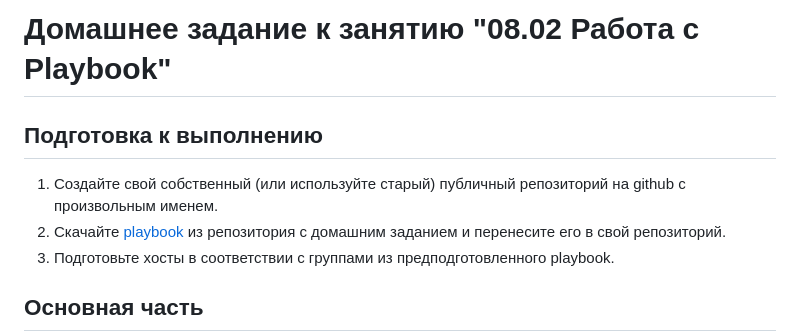
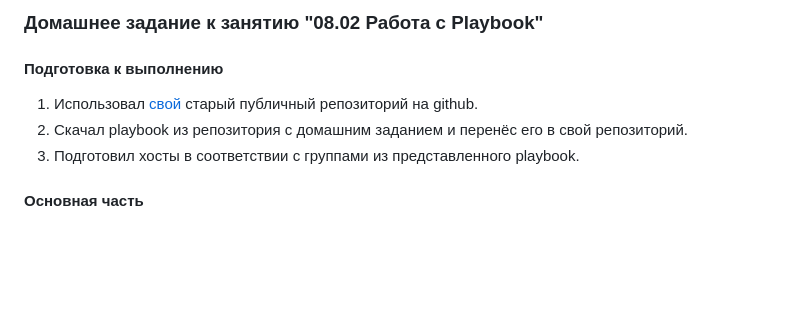
Before and after one commit to crursus/devops-netology, a Markdown page: homeworks/08-ansible-02-playbook/README.md, the part around the change printed below. Drawn GitHub-style; blank space fills up the shorter version.

```diff
--- a/homeworks/08-ansible-02-playbook/README.md
+++ b/homeworks/08-ansible-02-playbook/README.md
@@ -1,10 +1,10 @@
-# Домашнее задание к занятию "08.02 Работа с Playbook"
+### Домашнее задание к занятию "08.02 Работа с Playbook"
 
-## Подготовка к выполнению
+#### Подготовка к выполнению
 
-1. Создайте свой собственный (или используйте старый) публичный репозиторий на github с произвольным именем.
-2. Скачайте [playbook](./playbook/) из репозитория с домашним заданием и перенесите его в свой репозиторий.
-3. Подготовьте хосты в соответствии с группами из предподготовленного playbook.
+1. Использовал [свой](https://github.com/crursus/devops-netology/tree/main/homeworks/08-ansible-02-playbook) старый публичный репозиторий на github.
+2. Скачал playbook из репозитория с домашним заданием и перенёс его в свой репозиторий.
+3. Подготовил хосты в соответствии с группами из представленного playbook.
 
-## Основная часть
+#### Основная часть
 
```
Also changed, not shown: other parts of homeworks/08-ansible-02-playbook/README.md (+20 -10 lines), images/proof-08-ansible-02-playbook-01.png (added), images/proof-08-ansible-02-playbook-02.png (added), images/proof-08-ansible-02-playbook-03.png (added), images/proof-08-ansible-02-playbook-04.png (added), 6 other files.
